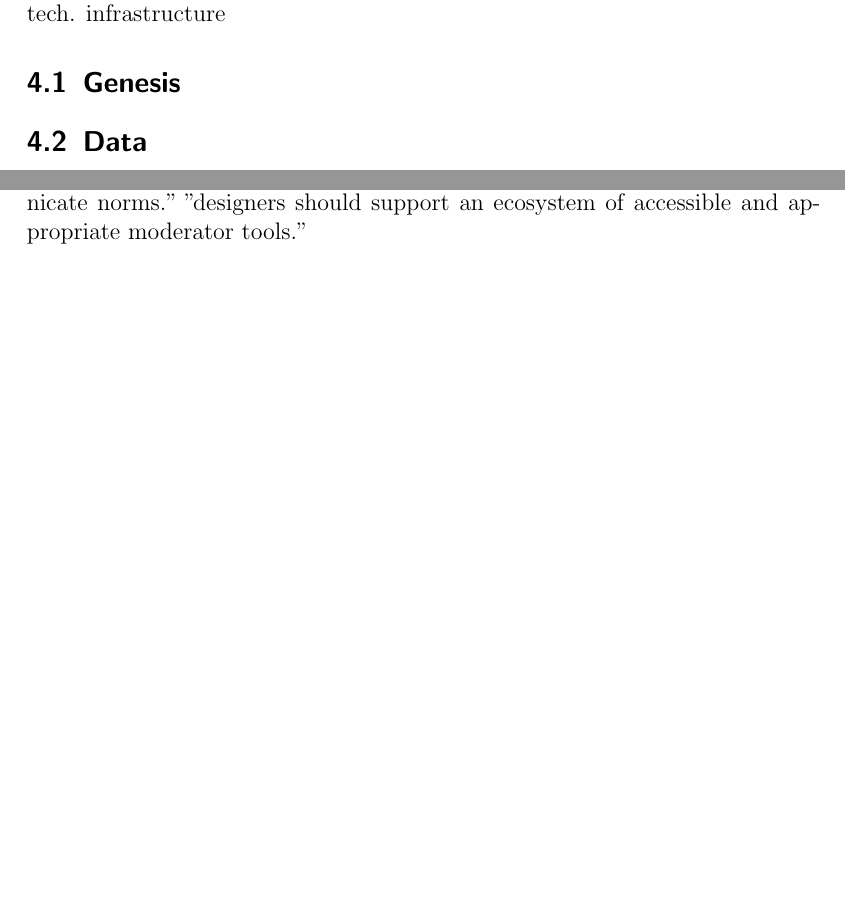
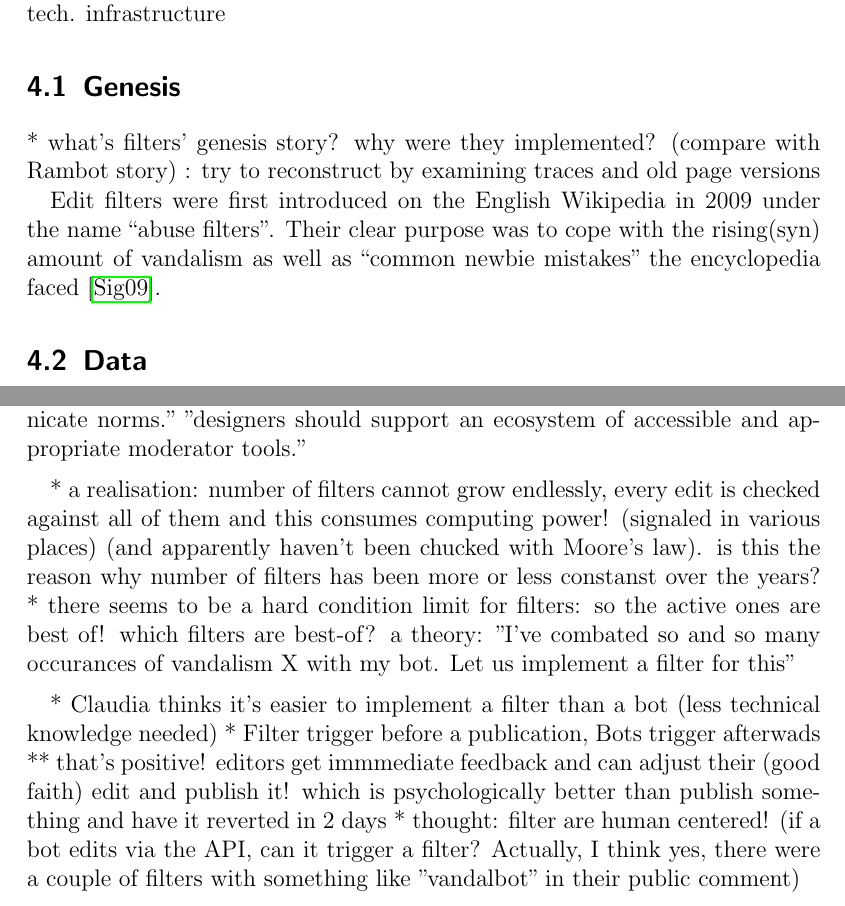
Before and after one commit to lusy/wikifilters, a LaTeX thesis (thesis/thesis_main.tex, which reads thesis/4-Edit-Filters.tex, thesis/6-Discussion.tex): two parts of pages 29 and 53 of 58, joined at a grey line, cut so that both start at the same text, the shorter picture padded with empty space. Compiled offline with pdfLaTeX.

Commit message:
Add notes from last week to thesis

```diff
--- a/thesis/4-Edit-Filters.tex
+++ b/thesis/4-Edit-Filters.tex
@@ -7,6 +7,15 @@ algorithmic governance?/socio-technical assemblage
 * tech. infrastructure
 
 \section{Genesis}
+
+* what's filters' genesis story? why were they implemented? (compare with Rambot story) : try to reconstruct by examining traces and old page versions
+
+% When and why were Wikipedia edit filters introduced?
+
+Edit filters were first introduced on the English Wikipedia in 2009 under the name ``abuse filters''.
+Their clear purpose was to cope with the rising(syn) amount of vandalism as well as ``common newbie mistakes'' the encyclopedia faced~\cite{Signpost2009}.
+
+% TODO: when and why was the extension renamed
 
 \section{Data}
 
--- a/thesis/6-Discussion.tex
+++ b/thesis/6-Discussion.tex
@@ -29,6 +29,16 @@ on board and help them clearly communicate norms."
 "designers should support an ecosystem of accessible and ap-
 propriate moderator tools."
 
+%***************************************
+
+* a realisation: number of filters cannot grow endlessly, every edit is checked against all of them and this consumes computing power! (signaled in various places) (and apparently haven't been chucked with Moore's law). is this the reason why number of filters has been more or less constanst over the years?
+* there seems to be a hard condition limit for filters: so the active ones are best of! which filters are best-of? a theory: "I've combated so and so many occurances of vandalism X with my bot. Let us implement a filter for this"
+
+* Claudia thinks it's easier to implement a filter than a bot (less technical knowledge needed)
+* Filter trigger before a publication, Bots trigger afterwads
+  ** that's positive! editors get immmediate feedback and can adjust their (good faith) edit and publish it! which is psychologically better than publish something and have it reverted in 2 days
+* thought: filter are human centered! (if a bot edits via the API, can it trigger a filter? Actually, I think yes, there were a couple of filters with something like "vandalbot" in their public comment)
+
 
 \section{Limitations}
 
```
Also changed, not shown: thesis/2-Background.tex (+4 -0 lines).
